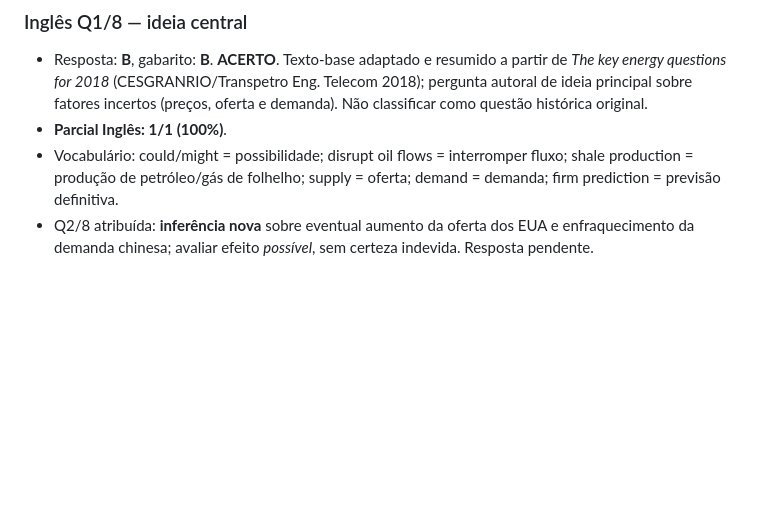
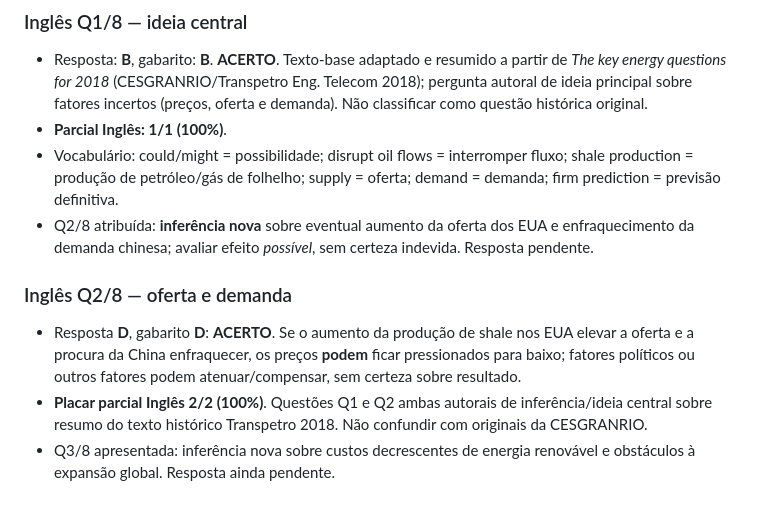
Before and after one commit to HyagoCordeiro/Concurso_Transp, a Markdown page: qti/RESULTADOS_DIA_2026-11-11.md, the part around the change. GitHub-like rendering; blank space fills up the shorter version.

Commit message:
Atualiza Inglês 2/8 e atribui nova questão 3

```diff
--- a/qti/RESULTADOS_DIA_2026-11-11.md
+++ b/qti/RESULTADOS_DIA_2026-11-11.md
@@ -92,3 +92,10 @@ Iniciado após a correção de H_LOS; respostas pendentes. Priorizar regência,
 - **Parcial Inglês: 1/1 (100%)**.
 - Vocabulário: could/might = possibilidade; disrupt oil flows = interromper fluxo; shale production = produção de petróleo/gás de folhelho; supply = oferta; demand = demanda; firm prediction = previsão definitiva.
 - Q2/8 atribuída: **inferência nova** sobre eventual aumento da oferta dos EUA e enfraquecimento da demanda chinesa; avaliar efeito *possível*, sem certeza indevida. Resposta pendente.
+
+
+### Inglês Q2/8 — oferta e demanda
+
+- Resposta **D**, gabarito **D**: **ACERTO**. Se o aumento da produção de shale nos EUA elevar a oferta e a procura da China enfraquecer, os preços **podem** ficar pressionados para baixo; fatores políticos ou outros fatores podem atenuar/compensar, sem certeza sobre resultado.
+- **Placar parcial Inglês 2/2 (100%)**. Questões Q1 e Q2 ambas autorais de inferência/ideia central sobre resumo do texto histórico Transpetro 2018. Não confundir com originais da CESGRANRIO.
+- Q3/8 apresentada: inferência nova sobre custos decrescentes de energia renovável e obstáculos à expansão global. Resposta ainda pendente.
```
